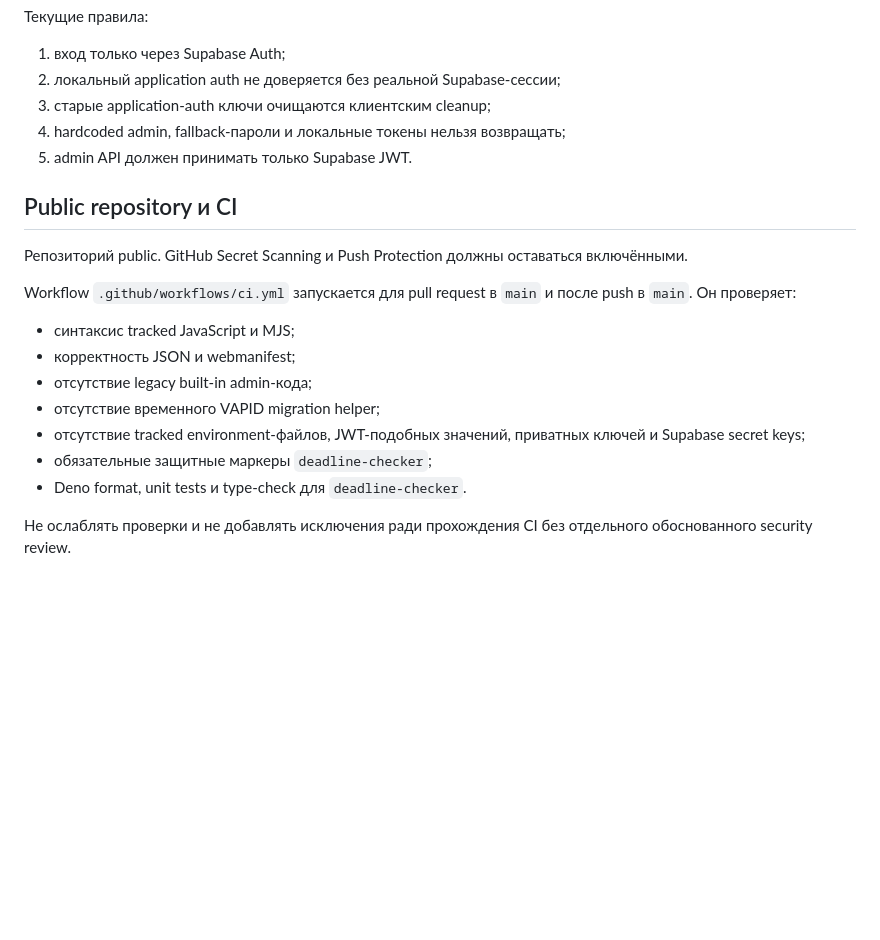
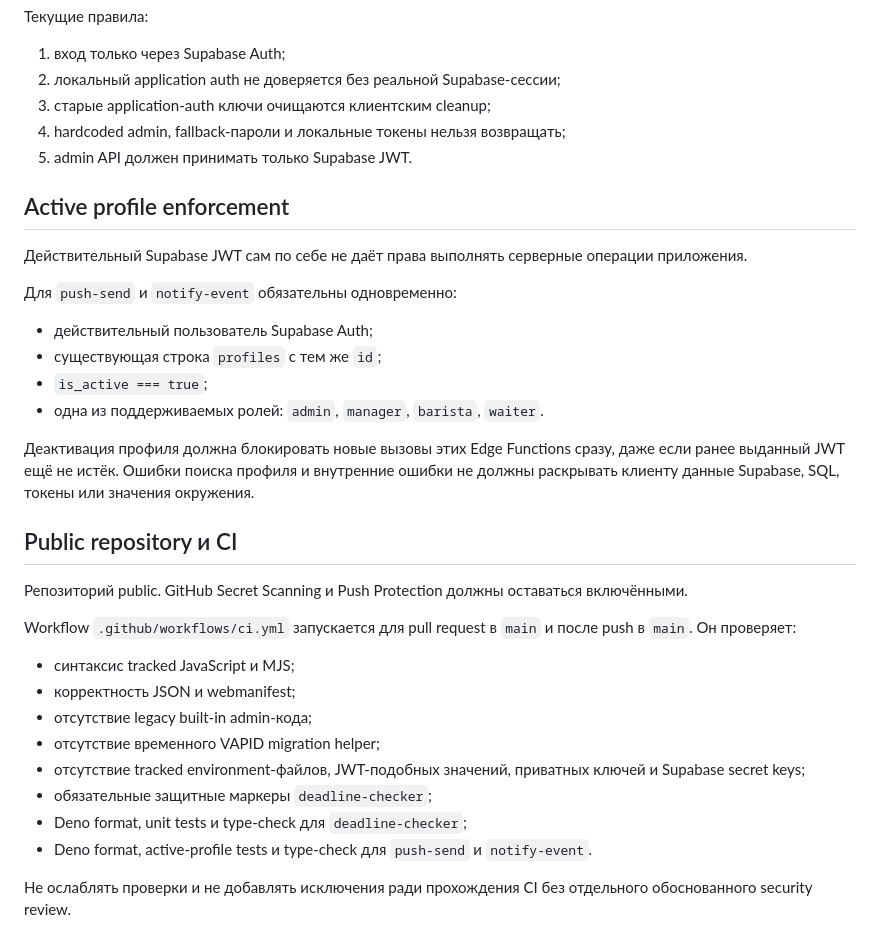
Before and after one commit to grudsside/sovremennik-menu, a Markdown page: docs/SECURITY.md, the part around the change. Drawn GitHub-style; blank space fills up the shorter version.

Commit message:
Document active profile enforcement

```diff
--- a/docs/SECURITY.md
+++ b/docs/SECURITY.md
@@ -48,6 +48,19 @@ Legacy built-in admin и локальный token fallback удалены пос
 4. hardcoded admin, fallback-пароли и локальные токены нельзя возвращать;
 5. admin API должен принимать только Supabase JWT.
 
+## Active profile enforcement
+
+Действительный Supabase JWT сам по себе не даёт права выполнять серверные операции приложения.
+
+Для `push-send` и `notify-event` обязательны одновременно:
+
+- действительный пользователь Supabase Auth;
+- существующая строка `profiles` с тем же `id`;
+- `is_active === true`;
+- одна из поддерживаемых ролей: `admin`, `manager`, `barista`, `waiter`.
+
+Деактивация профиля должна блокировать новые вызовы этих Edge Functions сразу, даже если ранее выданный JWT ещё не истёк. Ошибки поиска профиля и внутренние ошибки не должны раскрывать клиенту данные Supabase, SQL, токены или значения окружения.
+
 ## Public repository и CI
 
 Репозиторий public. GitHub Secret Scanning и Push Protection должны оставаться включёнными.
@@ -60,7 +73,8 @@ Workflow `.github/workflows/ci.yml` запускается для pull request
 - отсутствие временного VAPID migration helper;
 - отсутствие tracked environment-файлов, JWT-подобных значений, приватных ключей и Supabase secret keys;
 - обязательные защитные маркеры `deadline-checker`;
-- Deno format, unit tests и type-check для `deadline-checker`.
+- Deno format, unit tests и type-check для `deadline-checker`;
+- Deno format, active-profile tests и type-check для `push-send` и `notify-event`.
 
 Не ослаблять проверки и не добавлять исключения ради прохождения CI без отдельного обоснованного security review.
 
```
